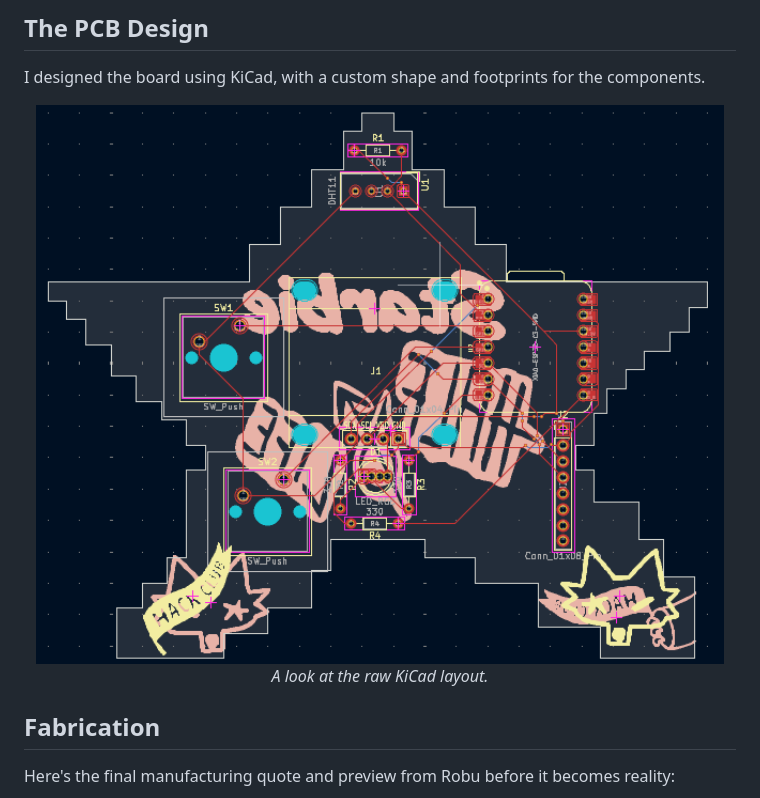
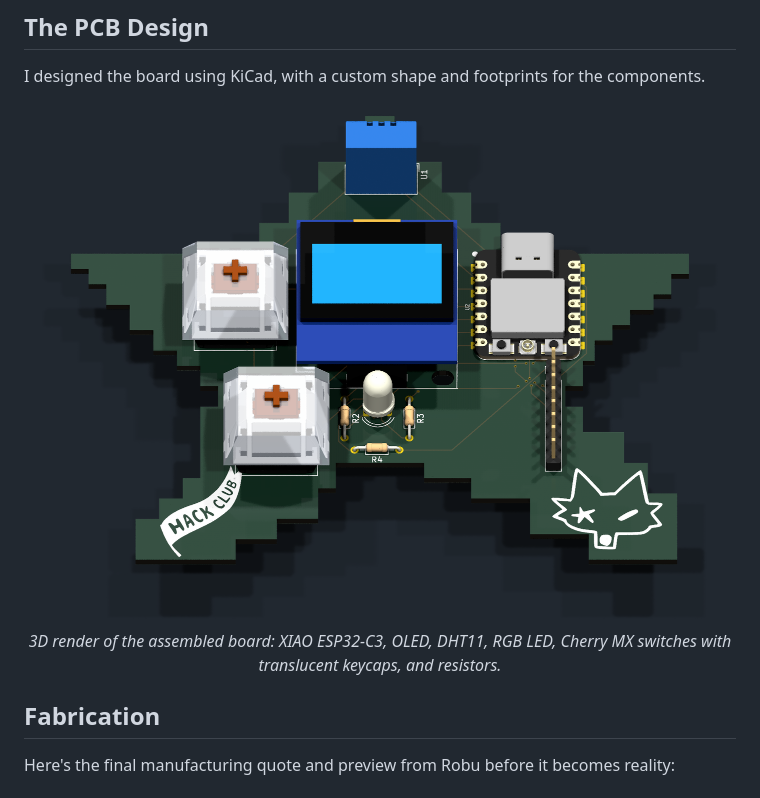
Before and after one commit to Senvor/Starbie, a Markdown page: README.md, the part around one of its changes. Drawn GitHub-style; pictures changed too: assets/PCB.png.

Commit message:
Replace PCB image with full 3D render of assembled board

```diff
--- a/README.md
+++ b/README.md
@@ -56,5 +56,5 @@ I designed the board using KiCad, with a custom shape and footprints for the com
   <br/>
-  <i>A look at the raw KiCad layout.</i>
+  <i>3D render of the assembled board: XIAO ESP32-C3, OLED, DHT11, RGB LED, Cherry MX switches with translucent keycaps, and resistors.</i>
 </div>
 
 ## Fabrication
```
Also changed, not shown: other parts of README.md (+1 -1 lines).
